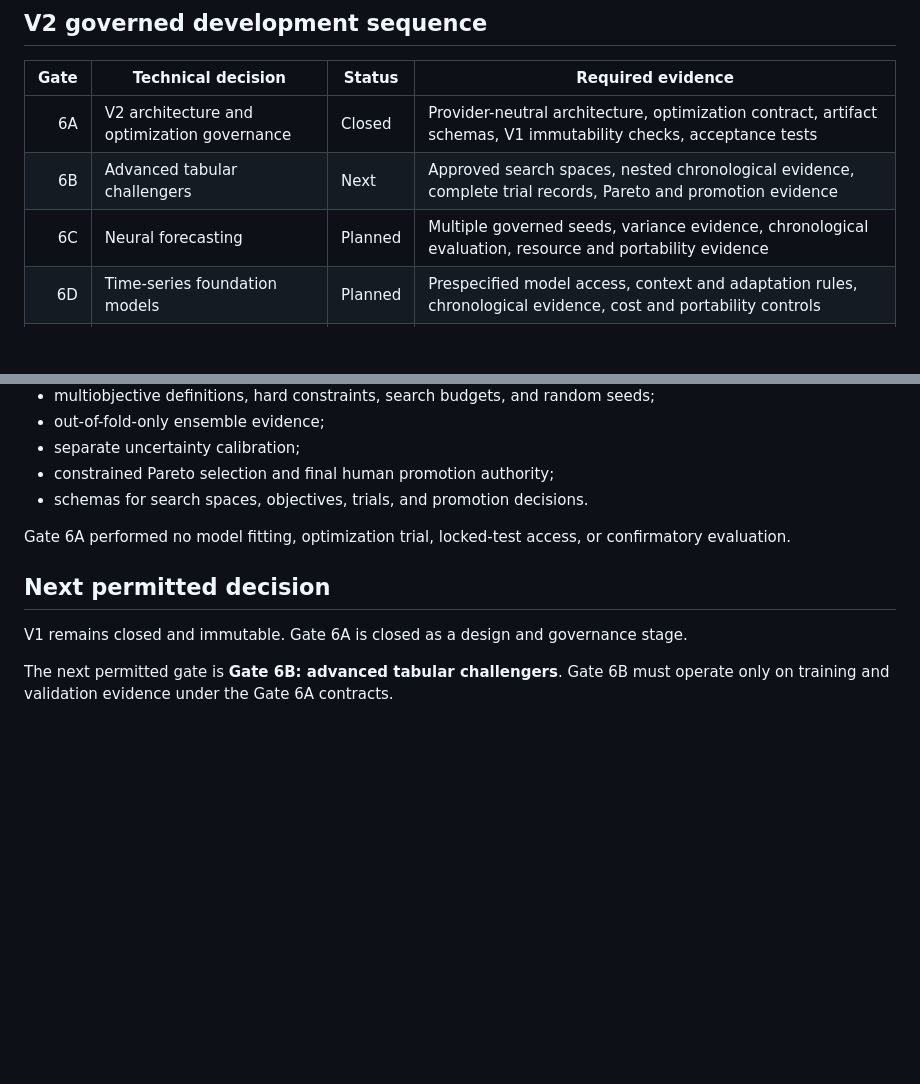
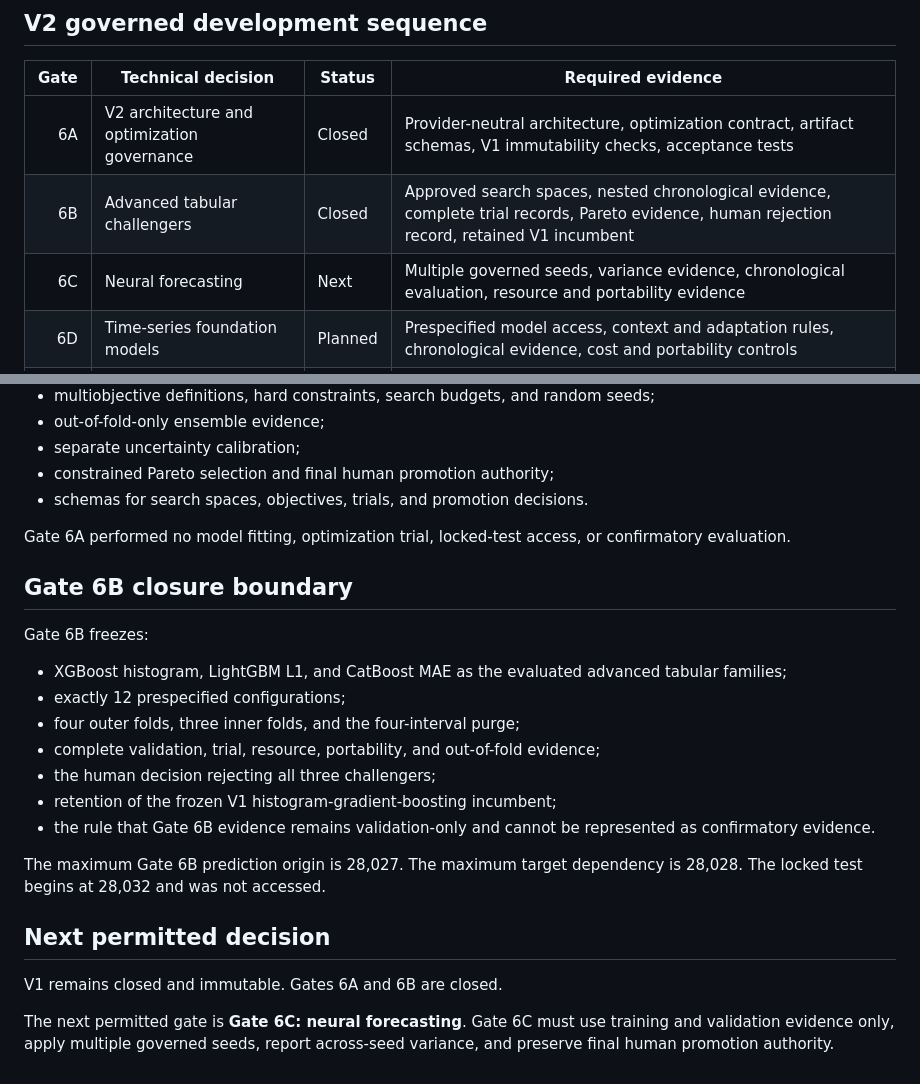
Before and after one commit to rolffcoelho-bravo/industrial-adaptive-energy-intelligence, a Markdown page: docs/DECISION_GATES.md, 2 parts joined by grey strips. GitHub-like rendering; blank space fills up the shorter version.

Commit message:
Close Gate 6B in decision sequence

```diff
--- a/docs/DECISION_GATES.md
+++ b/docs/DECISION_GATES.md
@@ -26,8 +26,8 @@ The project advances through explicit evidence contracts. Each stage must pass i
 | Gate | Technical decision | Status | Required evidence |
 |---:|---|---|---|
 | 6A | V2 architecture and optimization governance | Closed | Provider-neutral architecture, optimization contract, artifact schemas, V1 immutability checks, acceptance tests |
-| 6B | Advanced tabular challengers | Next | Approved search spaces, nested chronological evidence, complete trial records, Pareto and promotion evidence |
-| 6C | Neural forecasting | Planned | Multiple governed seeds, variance evidence, chronological evaluation, resource and portability evidence |
+| 6B | Advanced tabular challengers | Closed | Approved search spaces, nested chronological evidence, complete trial records, Pareto evidence, human rejection record, retained V1 incumbent |
+| 6C | Neural forecasting | Next | Multiple governed seeds, variance evidence, chronological evaluation, resource and portability evidence |
 | 6D | Time-series foundation models | Planned | Prespecified model access, context and adaptation rules, chronological evidence, cost and portability controls |
 | 6E | Probabilistic optimization and uncertainty | Planned | Separate calibration, coverage and width evidence, governed uncertainty promotion |
 | 6F | Ensembles and governed routing | Planned | Out-of-fold-only weights, routing rules, constrained Pareto evidence, human approval |
@@ -86,8 +86,22 @@ Gate 6A freezes the V2 development rules before any V2 model execution:
 
 Gate 6A performed no model fitting, optimization trial, locked-test access, or confirmatory evaluation.
 
+## Gate 6B closure boundary
+
+Gate 6B freezes:
+
+- XGBoost histogram, LightGBM L1, and CatBoost MAE as the evaluated advanced tabular families;
+- exactly 12 prespecified configurations;
+- four outer folds, three inner folds, and the four-interval purge;
+- complete validation, trial, resource, portability, and out-of-fold evidence;
+- the human decision rejecting all three challengers;
+- retention of the frozen V1 histogram-gradient-boosting incumbent;
+- the rule that Gate 6B evidence remains validation-only and cannot be represented as confirmatory evidence.
+
+The maximum Gate 6B prediction origin is 28,027. The maximum target dependency is 28,028. The locked test begins at 28,032 and was not accessed.
+
 ## Next permitted decision
 
-V1 remains closed and immutable. Gate 6A is closed as a design and governance stage.
+V1 remains closed and immutable. Gates 6A and 6B are closed.
 
-The next permitted gate is **Gate 6B: advanced tabular challengers**. Gate 6B must operate only on training and validation evidence under the Gate 6A contracts.
+The next permitted gate is **Gate 6C: neural forecasting**. Gate 6C must use training and validation evidence only, apply multiple governed seeds, report across-seed variance, and preserve final human promotion authority.
```
